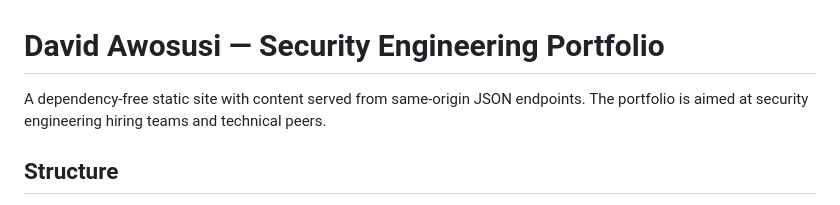
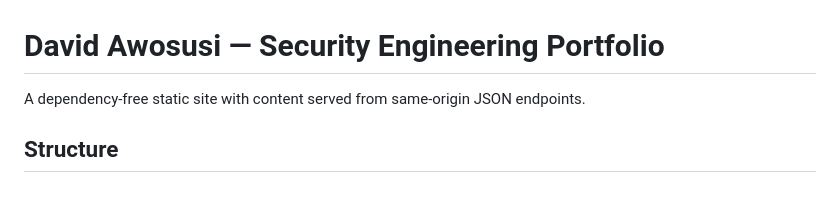
Before and after one commit to glaciergh0st/davdao, a Markdown page: README.md, the part around the change. Drawn GitHub-style.

Commit message:
Update README to simplify portfolio description
Removed mention of target audience from the portfolio description.

```diff
--- a/README.md
+++ b/README.md
@@ -1,6 +1,6 @@
 # David Awosusi — Security Engineering Portfolio
 
-A dependency-free static site with content served from same-origin JSON endpoints. The portfolio is aimed at security engineering hiring teams and technical peers.
+A dependency-free static site with content served from same-origin JSON endpoints.
 
 ## Structure
 
```
